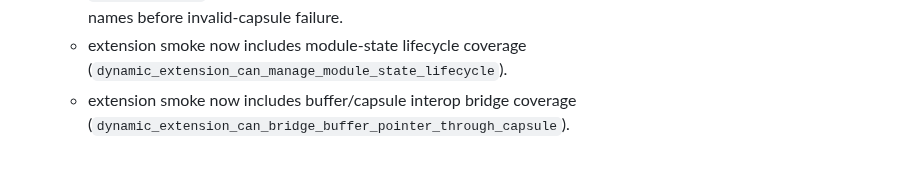
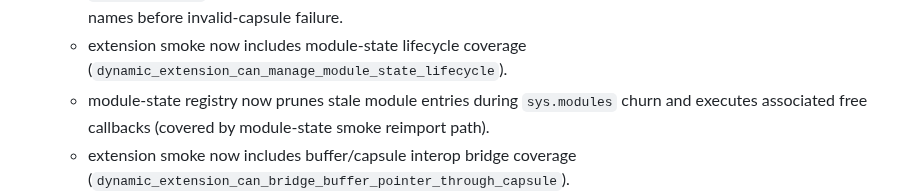
Before and after one commit to BlueBlazin/pyrs, a Markdown page: AGENTS.md, the part around the change. GitHub-like rendering; blank space fills up the shorter version.

Commit message:
docs: document module-state churn pruning semantics

```diff
--- a/AGENTS.md
+++ b/AGENTS.md
@@ -76,6 +76,7 @@ Milestone 13 closes only when P0 blockers in `docs/PRODUCTION_READINESS.md` and
   - extension smoke now includes cross-extension named capsule export/import coverage (`dynamic_extension_can_import_exported_capsule_by_name`).
   - `capsule_import` now performs CPython-style module/attribute traversal fallback for diagnostics on non-registry names before invalid-capsule failure.
   - extension smoke now includes module-state lifecycle coverage (`dynamic_extension_can_manage_module_state_lifecycle`).
+  - module-state registry now prunes stale module entries during `sys.modules` churn and executes associated free callbacks (covered by module-state smoke reimport path).
   - extension smoke now includes buffer/capsule interop bridge coverage (`dynamic_extension_can_bridge_buffer_pointer_through_capsule`).
   - keyword-callable smoke now asserts negative keyword/error paths (`unknown keyword`, invalid keyword value type, and positional-only callable rejecting kwargs) to harden C-API call semantics.
   - CI has a dedicated extension smoke lane (`cargo test -q --test extension_smoke`).
```
Also changed, not shown: docs/EXTENSION_CAPABILITY_MATRIX.md (+1 -1 lines), docs/EXTENSION_CAPI_V1.md (+1 -0 lines).
